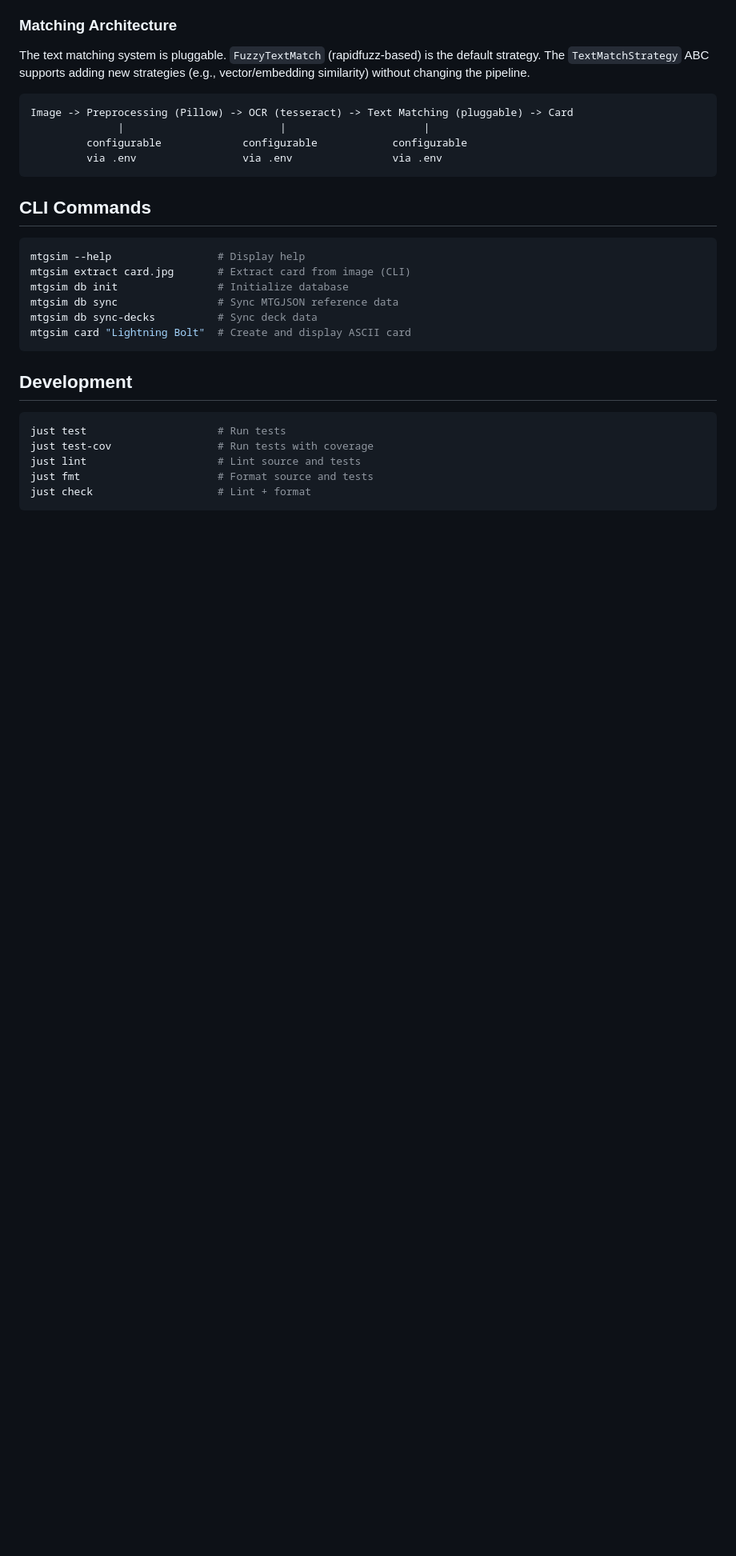
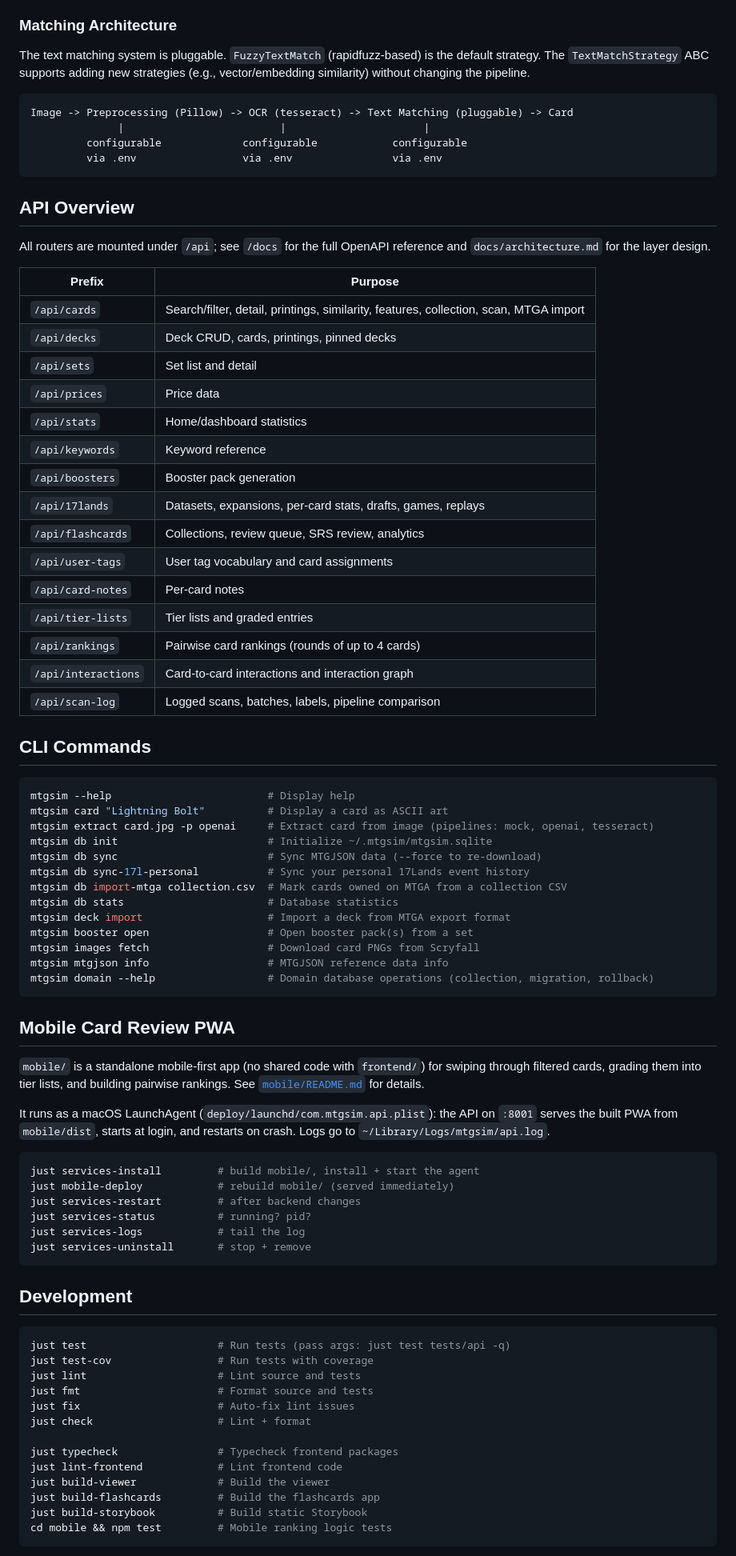
Before and after one commit to dmiracle/mtgsim, a Markdown page: README.md, the part around one of its changes. Shown at 80% size. Drawn GitHub-style; blank space fills up the shorter version.

````diff
--- a/README.md
+++ b/README.md
@@ -149,23 +184,80 @@ Image -> Preprocessing (Pillow) -> OCR (tesseract) -> Text Matching (pluggable)
          via .env                 via .env                via .env
 ```
 
+## API Overview
+
+All routers are mounted under `/api`; see `/docs` for the full OpenAPI reference and
+`docs/architecture.md` for the layer design.
+
+| Prefix | Purpose |
+|--------|---------|
+| `/api/cards` | Search/filter, detail, printings, similarity, features, collection, scan, MTGA import |
+| `/api/decks` | Deck CRUD, cards, printings, pinned decks |
+| `/api/sets` | Set list and detail |
+| `/api/prices` | Price data |
+| `/api/stats` | Home/dashboard statistics |
+| `/api/keywords` | Keyword reference |
+| `/api/boosters` | Booster pack generation |
+| `/api/17lands` | Datasets, expansions, per-card stats, drafts, games, replays |
+| `/api/flashcards` | Collections, review queue, SRS review, analytics |
+| `/api/user-tags` | User tag vocabulary and card assignments |
+| `/api/card-notes` | Per-card notes |
+| `/api/tier-lists` | Tier lists and graded entries |
+| `/api/rankings` | Pairwise card rankings (rounds of up to 4 cards) |
+| `/api/interactions` | Card-to-card interactions and interaction graph |
+| `/api/scan-log` | Logged scans, batches, labels, pipeline comparison |
+
 ## CLI Commands
 
 ```bash
-mtgsim --help                 # Display help
-mtgsim extract card.jpg       # Extract card from image (CLI)
-mtgsim db init                # Initialize database
-mtgsim db sync                # Sync MTGJSON reference data
-mtgsim db sync-decks          # Sync deck data
-mtgsim card "Lightning Bolt"  # Create and display ASCII card
+mtgsim --help                         # Display help
+mtgsim card "Lightning Bolt"          # Display a card as ASCII art
+mtgsim extract card.jpg -p openai     # Extract card from image (pipelines: mock, openai, tesseract)
+mtgsim db init                        # Initialize ~/.mtgsim/mtgsim.sqlite
+mtgsim db sync                        # Sync MTGJSON data (--force to re-download)
+mtgsim db sync-17l-personal           # Sync your personal 17Lands event history
+mtgsim db import-mtga collection.csv  # Mark cards owned on MTGA from a collection CSV
+mtgsim db stats                       # Database statistics
+mtgsim deck import                    # Import a deck from MTGA export format
+mtgsim booster open                   # Open booster pack(s) from a set
+mtgsim images fetch                   # Download card PNGs from Scryfall
+mtgsim mtgjson info                   # MTGJSON reference data info
+mtgsim domain --help                  # Domain database operations (collection, migration, rollback)
+```
+
+## Mobile Card Review PWA
+
+`mobile/` is a standalone mobile-first app (no shared code with `frontend/`) for swiping
+through filtered cards, grading them into tier lists, and building pairwise rankings.
+See [`mobile/README.md`](mobile/README.md) for details.
+
+It runs as a macOS LaunchAgent (`deploy/launchd/com.mtgsim.api.plist`): the API on `:8001`
+serves the built PWA from `mobile/dist`, starts at login, and restarts on crash. Logs go to
+`~/Library/Logs/mtgsim/api.log`.
+
+```bash
+just services-install         # build mobile/, install + start the agent
+just mobile-deploy            # rebuild mobile/ (served immediately)
+just services-restart         # after backend changes
+just services-status          # running? pid?
+just services-logs            # tail the log
+just services-uninstall       # stop + remove
 ```
 
 ## Development
 
 ```bash
-just test                     # Run tests
+just test                     # Run tests (pass args: just test tests/api -q)
 just test-cov                 # Run tests with coverage
 just lint                     # Lint source and tests
 just fmt                      # Format source and tests
+just fix                      # Auto-fix lint issues
 just check                    # Lint + format
+
+just typecheck                # Typecheck frontend packages
+just lint-frontend            # Lint frontend code
+just build-viewer             # Build the viewer
+just build-flashcards         # Build the flashcards app
+just build-storybook          # Build static Storybook
+cd mobile && npm test         # Mobile ranking logic tests
 ```
````
Also changed, not shown: other parts of README.md (+66 -19 lines).
